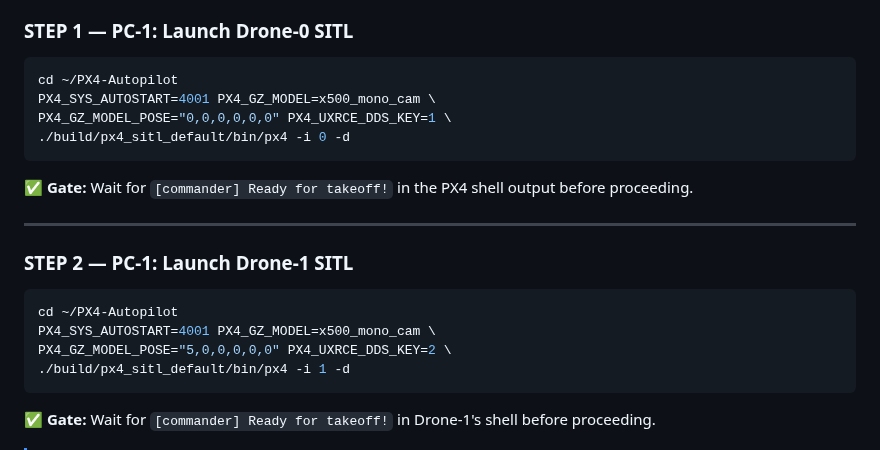
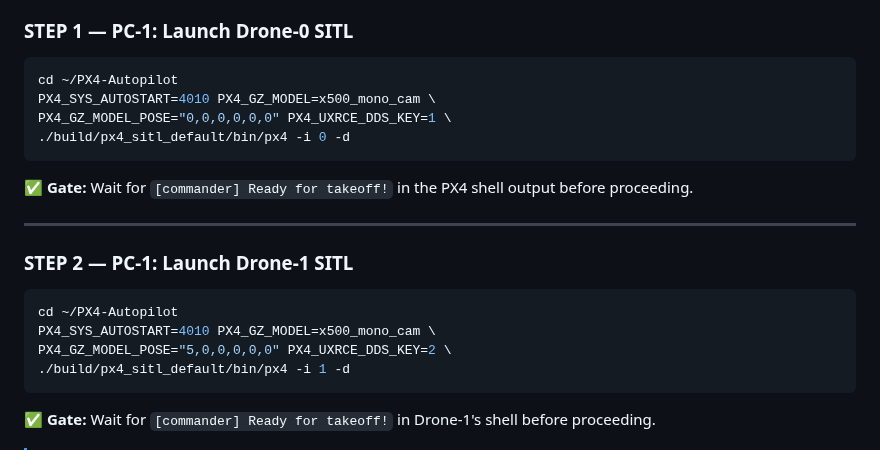
Before and after one commit to DevrG03/Major-Proj, a Markdown page: tutorial_part_10_deployment.md, the part around the change. GitHub-like rendering.

Commit message:
final testing v2

````diff
--- a/tutorial_part_10_deployment.md
+++ b/tutorial_part_10_deployment.md
@@ -431,7 +431,7 @@ source install/setup.bash
 
 ```bash
 cd ~/PX4-Autopilot
-PX4_SYS_AUTOSTART=4001 PX4_GZ_MODEL=x500_mono_cam \
+PX4_SYS_AUTOSTART=4010 PX4_GZ_MODEL=x500_mono_cam \
 PX4_GZ_MODEL_POSE="0,0,0,0,0,0" PX4_UXRCE_DDS_KEY=1 \
 ./build/px4_sitl_default/bin/px4 -i 0 -d
 ```
@@ -444,7 +444,7 @@ PX4_GZ_MODEL_POSE="0,0,0,0,0,0" PX4_UXRCE_DDS_KEY=1 \
 
 ```bash
 cd ~/PX4-Autopilot
-PX4_SYS_AUTOSTART=4001 PX4_GZ_MODEL=x500_mono_cam \
+PX4_SYS_AUTOSTART=4010 PX4_GZ_MODEL=x500_mono_cam \
 PX4_GZ_MODEL_POSE="5,0,0,0,0,0" PX4_UXRCE_DDS_KEY=2 \
 ./build/px4_sitl_default/bin/px4 -i 1 -d
 ```
````
